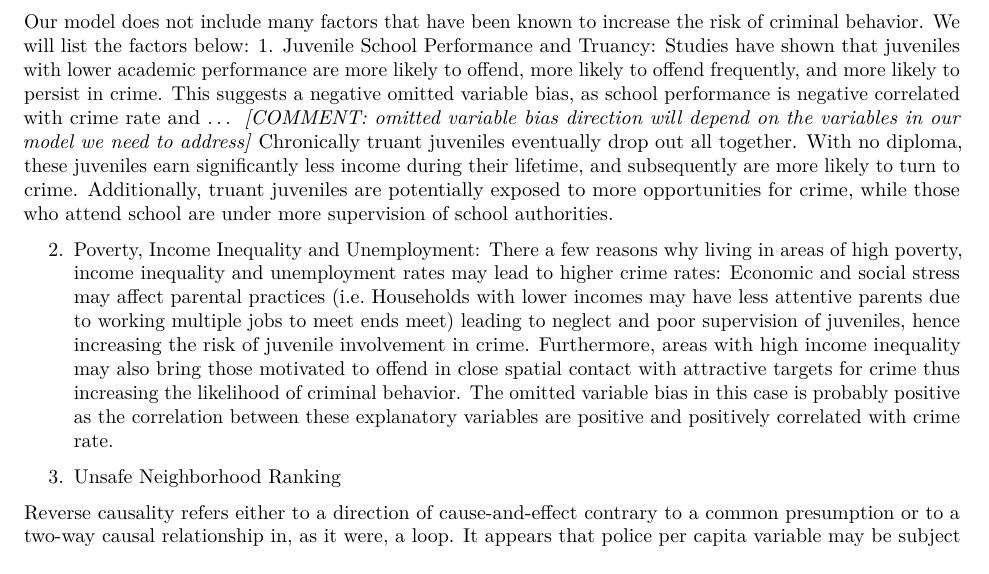
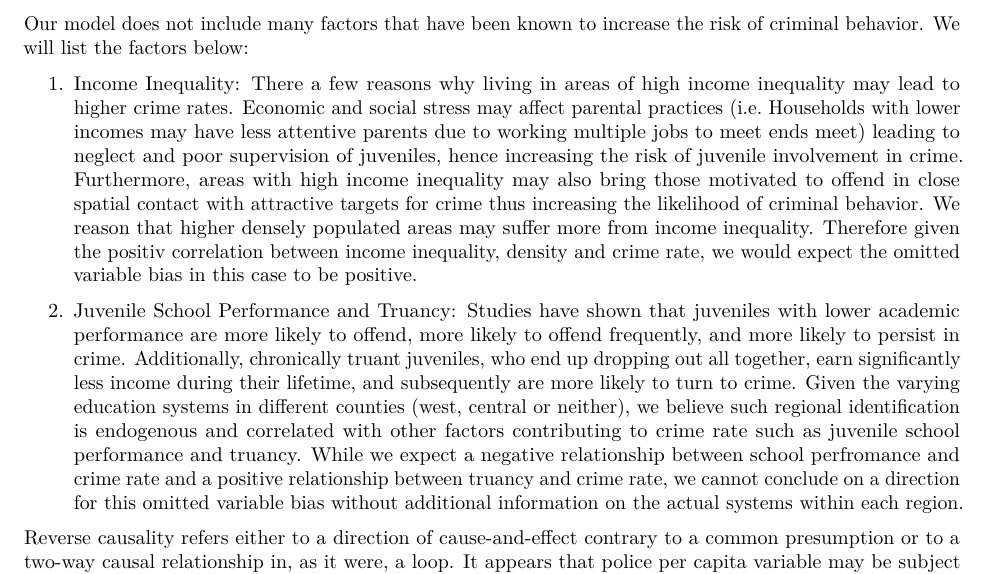
Before and after one commit to w203-sec1-fa17-lab4-crime/lab4, an R Markdown document (Section1_lab4_ShanHe_JoannaHuang_TiffanyJaya.Rmd): part of page 13 of 14, cut so that both start at the same text. Rendered offline with R 4.5, knitr and Pandoc, then LaTeX, with nearby package versions; some code elsewhere in the file could not run offline.

Commit message:
Updated causality

```diff
--- a/Section1_lab4_ShanHe_JoannaHuang_TiffanyJaya.Rmd
+++ b/Section1_lab4_ShanHe_JoannaHuang_TiffanyJaya.Rmd
@@ -310,14 +310,10 @@ se = list(se.m1, se.m2, se.m3, omit.stat=c("f", "ser"),
 To make a causal model, we need to take into account for every factor except our x's and put them into the error term. As long as the error term doesn't change as we manipulate x, our model coefficents have a causal interpretation. In our case, causality cannot be fully determined since these models do not encompass all causal variables and may have three types of endogeneity bias: omitted variable bias, reverse causality and measurement error.
 
 Our model does not include many factors that have been known to increase the risk of criminal behavior. We will list the factors below:
-1. Juvenile School Performance and Truancy: Studies have shown that juveniles with lower academic performance are more likely to offend,
-more likely to offend frequently, and more likely to persist in crime. This suggests a negative omitted variable bias, as school performance is negative correlated with crime rate and ... *[COMMENT: omitted variable bias direction will depend on the variables in our model we need to address]*
-Chronically truant juveniles eventually drop out all together. With no diploma, these juveniles earn significantly less income during their lifetime, and subsequently are more likely to turn to crime. Additionally, truant juveniles are potentially exposed to more opportunities for crime, while those who attend school are under more supervision of school authorities.
 
-2. Poverty, Income Inequality and Unemployment: There a few reasons why living in areas of high poverty, income inequality and unemployment rates may lead to higher crime rates: Economic and social stress may affect parental practices (i.e. Households with lower incomes may have less attentive parents due to working multiple jobs to meet ends meet) leading to neglect and poor supervision of juveniles, hence increasing the risk of juvenile involvement in crime. Furthermore, areas with high income inequality may also bring those motivated to offend in close
-spatial contact with attractive targets for crime thus increasing the likelihood of criminal behavior. The omitted variable bias in this case is probably positive as the correlation between these explanatory variables are positive and positively correlated with crime rate.
+1. Income Inequality: There a few reasons why living in areas of high income inequality may lead to higher crime rates. Economic and social stress may affect parental practices (i.e. Households with lower incomes may have less attentive parents due to working multiple jobs to meet ends meet) leading to neglect and poor supervision of juveniles, hence increasing the risk of juvenile involvement in crime. Furthermore, areas with high income inequality may also bring those motivated to offend in close spatial contact with attractive targets for crime thus increasing the likelihood of criminal behavior. We reason that higher densely populated areas may suffer more from income inequality. Therefore given the positiv correlation between income inequality, density and crime rate, we would expect the omitted variable bias in this case to be positive.
 
-3. Unsafe Neighborhood Ranking
+2. Juvenile School Performance and Truancy: Studies have shown that juveniles with lower academic performance are more likely to offend, more likely to offend frequently, and more likely to persist in crime. Additionally, chronically truant juveniles, who end up dropping out all together, earn significantly less income during their lifetime, and subsequently are more likely to turn to crime. Given the varying education systems in different counties (west, central or neither), we believe such regional identification is endogenous and correlated with other factors contributing to crime rate such as juvenile school performance and truancy. While we expect a negative relationship between school perfromance and crime rate and a positive relationship between truancy and crime rate, we cannot conclude on a direction for this omitted variable bias without additional information on the actual systems within each region.
 
 Reverse causality refers either to a direction of cause-and-effect contrary to a common presumption or to a two-way causal relationship in, as it were, a loop. It appears that police per capita variable may be subject to such a bias. As crime rate increases in an area, it makes sense that more law enforcement may be needed and thus police per capita may increase. In our model, keeping all other variables constant, an 1% increase in police per captipa increases crime rate by 0.49%. This demonstrates a two-way causal relationship.
 
```
